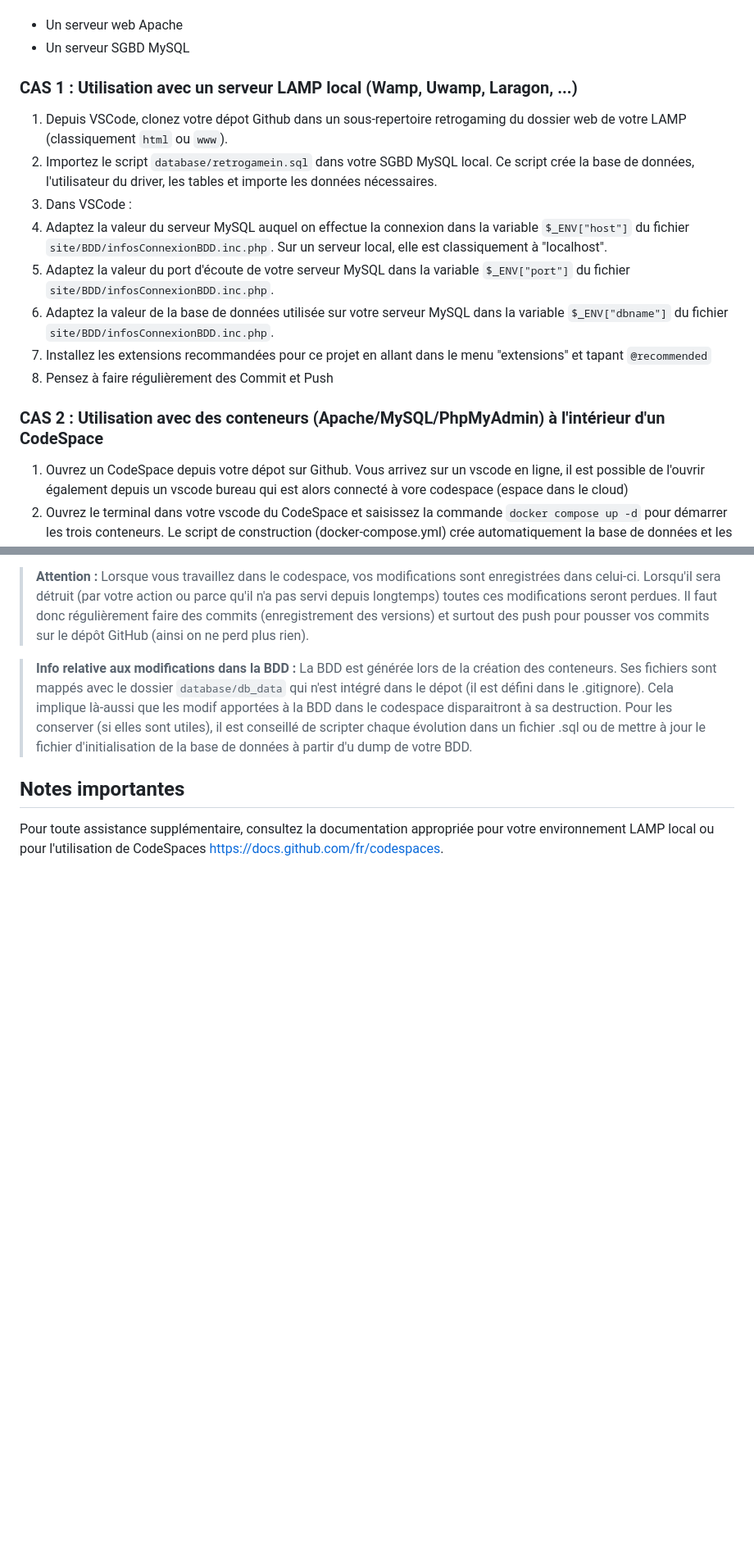
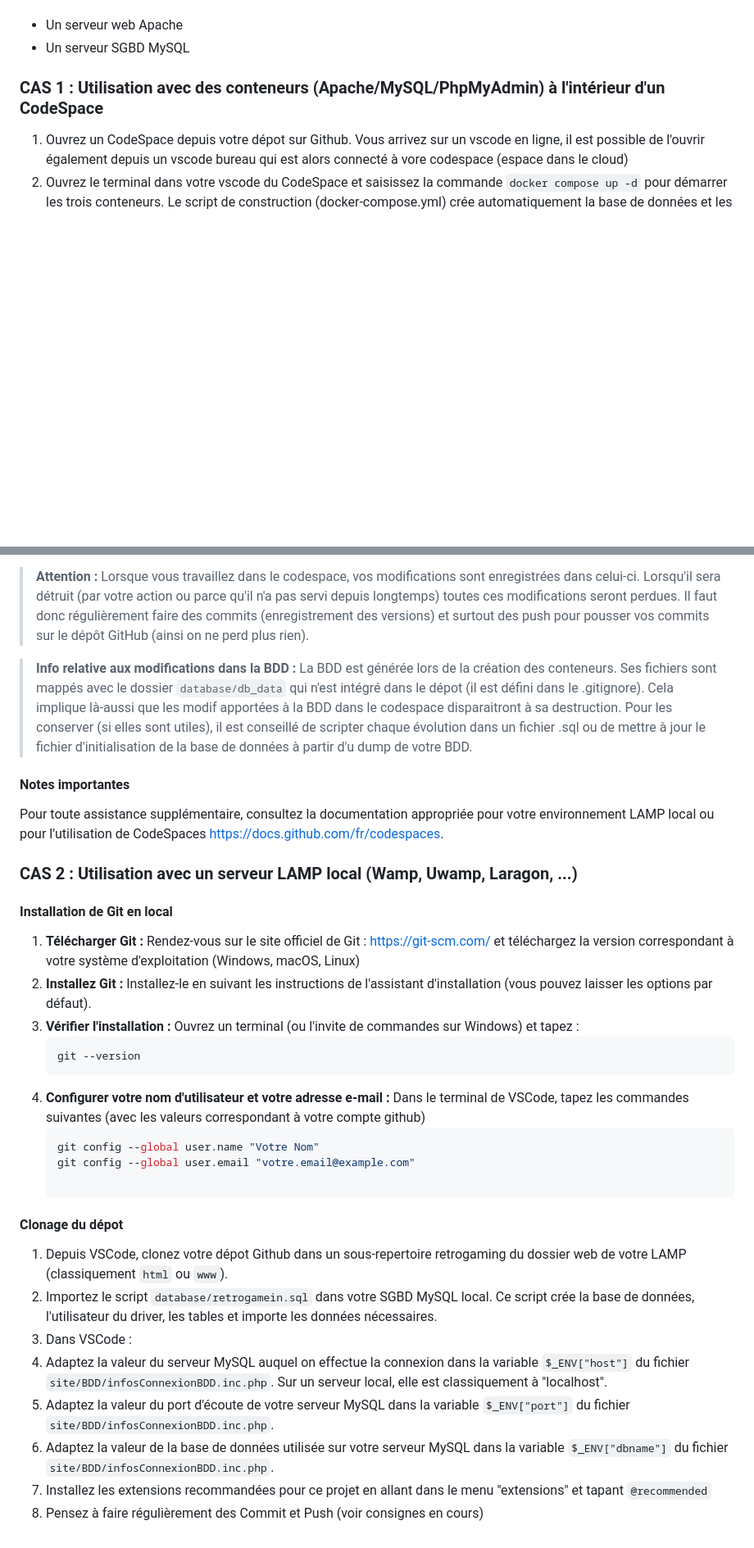
Before and after one commit to taccary/B1-SIO1-decouverte-php, a Markdown page: README.md, 2 parts joined by grey strips. Shown at 82% size. Rendered like a GitHub page; blank space fills up the shorter version.

````diff
--- a/README.md
+++ b/README.md
@@ -7,17 +7,7 @@ Ce projet nécessite les éléments suivants :
 - Un serveur web Apache
 - Un serveur SGBD MySQL
 
-### CAS 1 : Utilisation avec un serveur LAMP local (Wamp, Uwamp, Laragon, ...)
-1. Depuis VSCode, clonez votre dépot Github dans un sous-repertoire retrogaming du dossier web de votre LAMP (classiquement `html` ou `www`).
-3. Importez le script `database/retrogamein.sql` dans votre SGBD MySQL local. Ce script crée la base de données, l'utilisateur du driver, les tables et importe les données nécessaires.
-4. Dans VSCode :
-  1. Adaptez la valeur du serveur MySQL auquel on effectue la connexion dans la variable `$_ENV["host"]` du fichier `site/BDD/infosConnexionBDD.inc.php`. Sur un serveur local, elle est classiquement à "localhost".
-  2. Adaptez la valeur du port d'écoute de votre serveur MySQL dans la variable `$_ENV["port"]` du fichier `site/BDD/infosConnexionBDD.inc.php`.
-  3. Adaptez la valeur de la base de données utilisée sur votre serveur MySQL dans la variable `$_ENV["dbname"]` du fichier `site/BDD/infosConnexionBDD.inc.php`.
-  4. Installez les extensions recommandées pour ce projet en allant dans le menu "extensions" et tapant `@recommended`
-5. Pensez à faire régulièrement des Commit et Push
-
-### CAS 2 : Utilisation avec des conteneurs (Apache/MySQL/PhpMyAdmin) à l'intérieur d'un CodeSpace
+### CAS 1 : Utilisation avec des conteneurs (Apache/MySQL/PhpMyAdmin) à l'intérieur d'un CodeSpace
 1. Ouvrez un CodeSpace depuis votre dépot sur Github. Vous arrivez sur un vscode en ligne, il est possible de l'ouvrir également depuis un vscode bureau qui est alors connecté à vore codespace (espace dans le cloud)
 2. Ouvrez le terminal dans votre vscode du CodeSpace et saisissez la commande `docker compose up -d` pour démarrer les trois conteneurs. Le script de construction (docker-compose.yml) crée automatiquement la base de données et les utilisateurs nécessaires.
 3. Adaptez si besoin la valeur du serveur MySQL auquel on effectue la connexion dans la variable `$_ENV["host"]` du fichier `site/BDD/infosConnexionBDD.inc.php` en utilisant la valeur 'db' (nom du conteneur MySQL démarré dans le codespace)
@@ -27,5 +17,34 @@ Ce projet nécessite les éléments suivants :
 
 > **Info relative aux modifications dans la BDD :** La BDD est générée lors de la création des conteneurs. Ses fichiers sont mappés avec le dossier `database/db_data` qui n'est intégré dans le dépot (il est défini dans le .gitignore). Cela implique là-aussi que les modif apportées à la BDD dans le codespace disparaitront à sa destruction. Pour les conserver (si elles sont utiles), il est conseillé de scripter chaque évolution dans un fichier .sql ou de mettre à jour le fichier d'initialisation de la base de données à partir d'u dump de votre BDD.
 
-## Notes importantes
+#### Notes importantes
 Pour toute assistance supplémentaire, consultez la documentation appropriée pour votre environnement LAMP local ou pour l'utilisation de CodeSpaces https://docs.github.com/fr/codespaces.
+
+
+### CAS 2 : Utilisation avec un serveur LAMP local (Wamp, Uwamp, Laragon, ...)
+
+#### Installation de Git en local
+
+1. **Télécharger Git :**
+   Rendez-vous sur le site officiel de Git : https://git-scm.com/ et téléchargez la version correspondant à votre système d'exploitation (Windows, macOS, Linux)
+2. **Installez Git :**
+    Installez-le en suivant les instructions de l'assistant d'installation (vous pouvez laisser les options par défaut).
+3. **Vérifier l'installation :**
+   Ouvrez un terminal (ou l'invite de commandes sur Windows) et tapez :
+   ```sh
+   git --version
+4. **Configurer votre nom d'utilisateur et votre adresse e-mail :**
+Dans le terminal de VSCode, tapez les commandes suivantes (avec les valeurs correspondant à votre compte github)
+   ```sh
+   git config --global user.name "Votre Nom"
+   git config --global user.email "votre.email@example.com"
+
+#### Clonage du dépot
+1. Depuis VSCode, clonez votre dépot Github dans un sous-repertoire retrogaming du dossier web de votre LAMP (classiquement `html` ou `www`).
+3. Importez le script `database/retrogamein.sql` dans votre SGBD MySQL local. Ce script crée la base de données, l'utilisateur du driver, les tables et importe les données nécessaires.
+4. Dans VSCode :
+  1. Adaptez la valeur du serveur MySQL auquel on effectue la connexion dans la variable `$_ENV["host"]` du fichier `site/BDD/infosConnexionBDD.inc.php`. Sur un serveur local, elle est classiquement à "localhost".
+  2. Adaptez la valeur du port d'écoute de votre serveur MySQL dans la variable `$_ENV["port"]` du fichier `site/BDD/infosConnexionBDD.inc.php`.
+  3. Adaptez la valeur de la base de données utilisée sur votre serveur MySQL dans la variable `$_ENV["dbname"]` du fichier `site/BDD/infosConnexionBDD.inc.php`.
+  4. Installez les extensions recommandées pour ce projet en allant dans le menu "extensions" et tapant `@recommended`
+5. Pensez à faire régulièrement des Commit et Push (voir consignes en cours)
````
